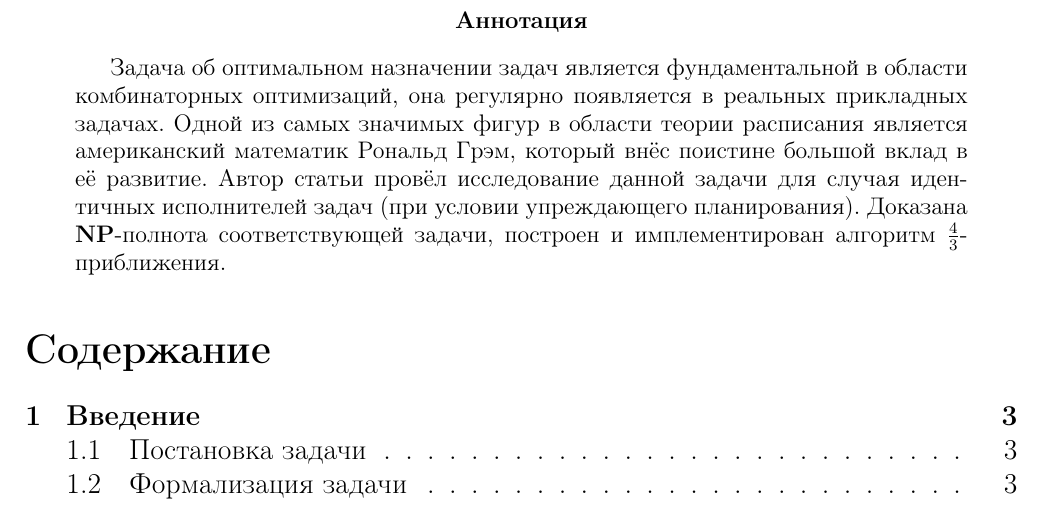
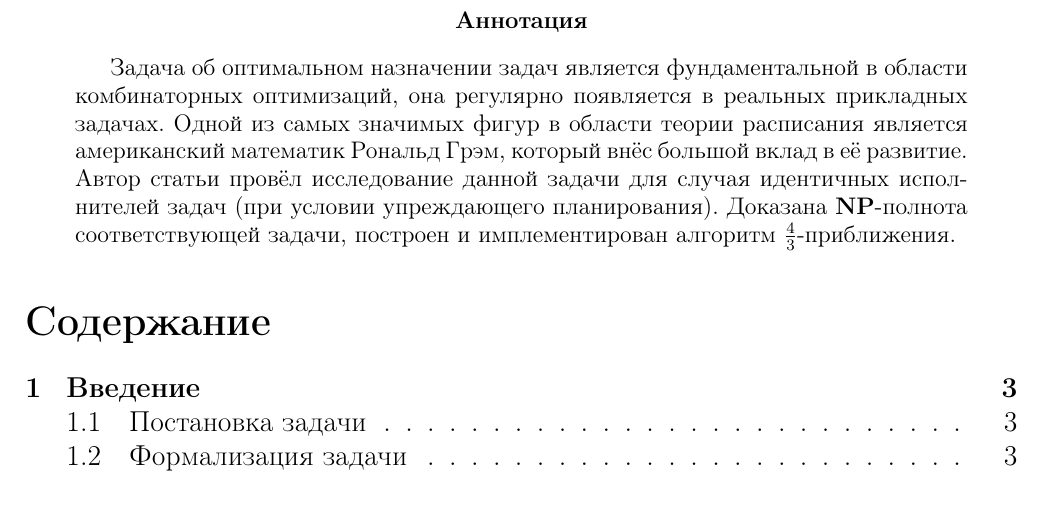
Before and after one commit to smirnovlad/SchedulingProblem, a LaTeX paper (tex/main.tex, which reads tex/content/abstract.tex): part of page 2 of 11, cut so that both start at the same text. Compiled offline with pdfLaTeX.

Commit message:
minor changes in article

```diff
--- a/tex/content/abstract.tex
+++ b/tex/content/abstract.tex
@@ -1,5 +1,5 @@
 \begin{abstract}
 
-Задача об оптимальном назначении задач является фундаментальной в области комбинаторных оптимизаций, она регулярно появляется в реальных прикладных задачах. Одной из самых значимых фигур в области теории расписания является американский математик Рональд Грэм, который внёс поистине большой вклад в её развитие. Автор статьи провёл исследование данной задачи для случая идентичных исполнителей задач (при условии упреждающего планирования). Доказана $\bf{NP}$-полнота соответствующей задачи, построен и имплементирован алгоритм $\frac{4}{3}$-приближения.
+Задача об оптимальном назначении задач является фундаментальной в области комбинаторных оптимизаций, она регулярно появляется в реальных прикладных задачах. Одной из самых значимых фигур в области теории расписания является американский математик Рональд Грэм, который внёс большой вклад в её развитие. Автор статьи провёл исследование данной задачи для случая идентичных исполнителей задач (при условии упреждающего планирования). Доказана $\bf{NP}$-полнота соответствующей задачи, построен и имплементирован алгоритм $\frac{4}{3}$-приближения.
 
 \end{abstract}
```
Also changed, not shown: tex/SchedulingProblem.pdf.
